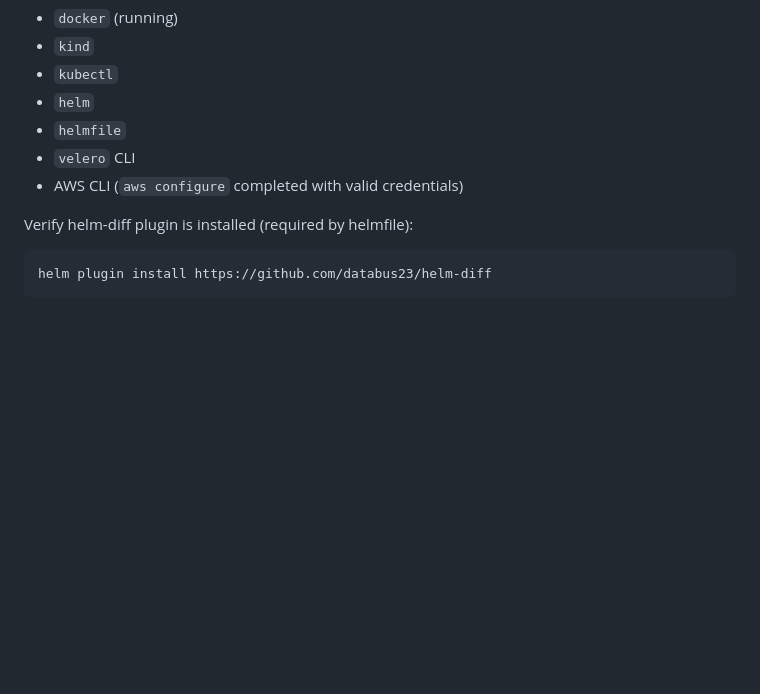
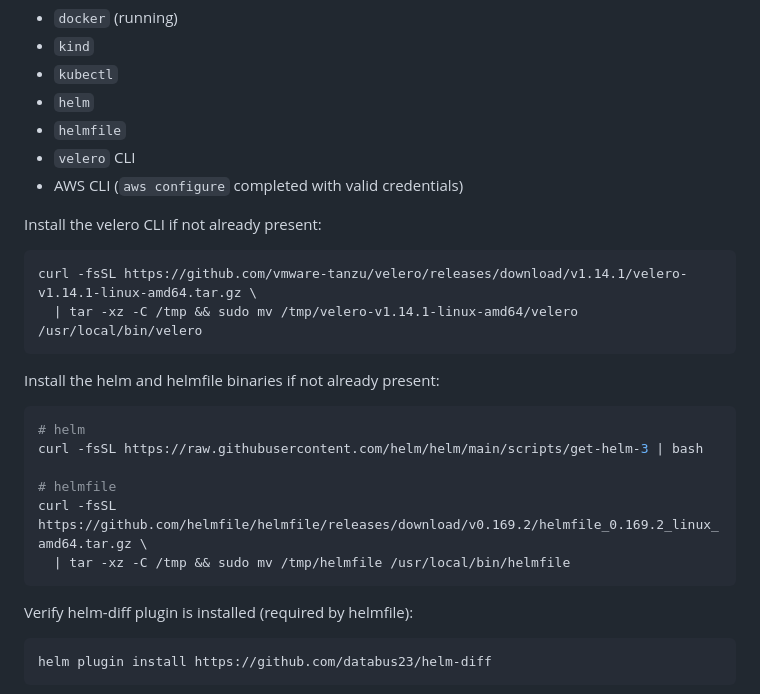
Before and after one commit to rawhideron/kubernetes_cluster_setup, a Markdown page: FamilyReunionSiteRecovery.md, the part around the change. Rendered like a GitHub page; blank space fills up the shorter version.

Commit message:
More detailed instructions about the recovery

````diff
--- a/FamilyReunionSiteRecovery.md
+++ b/FamilyReunionSiteRecovery.md
@@ -58,6 +58,24 @@ The following must be installed on the machine before running any recovery steps
 - `helmfile`
 - `velero` CLI
 - AWS CLI (`aws configure` completed with valid credentials)
+
+Install the velero CLI if not already present:
+
+```bash
+curl -fsSL https://github.com/vmware-tanzu/velero/releases/download/v1.14.1/velero-v1.14.1-linux-amd64.tar.gz \
+  | tar -xz -C /tmp && sudo mv /tmp/velero-v1.14.1-linux-amd64/velero /usr/local/bin/velero
+```
+
+Install the helm and helmfile binaries if not already present:
+
+```bash
+# helm
+curl -fsSL https://raw.githubusercontent.com/helm/helm/main/scripts/get-helm-3 | bash
+
+# helmfile
+curl -fsSL https://github.com/helmfile/helmfile/releases/download/v0.169.2/helmfile_0.169.2_linux_amd64.tar.gz \
+  | tar -xz -C /tmp && sudo mv /tmp/helmfile /usr/local/bin/helmfile
+```
 
 Verify helm-diff plugin is installed (required by helmfile):
 
````
